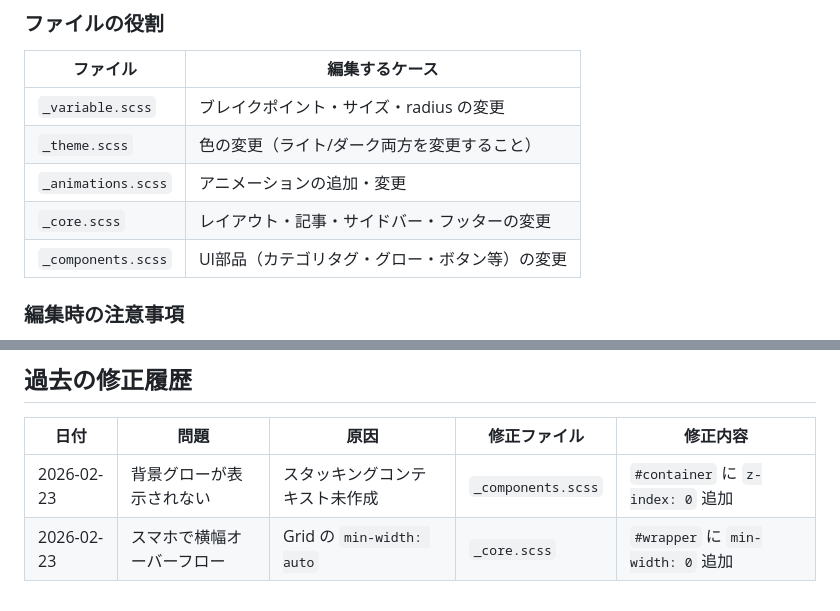
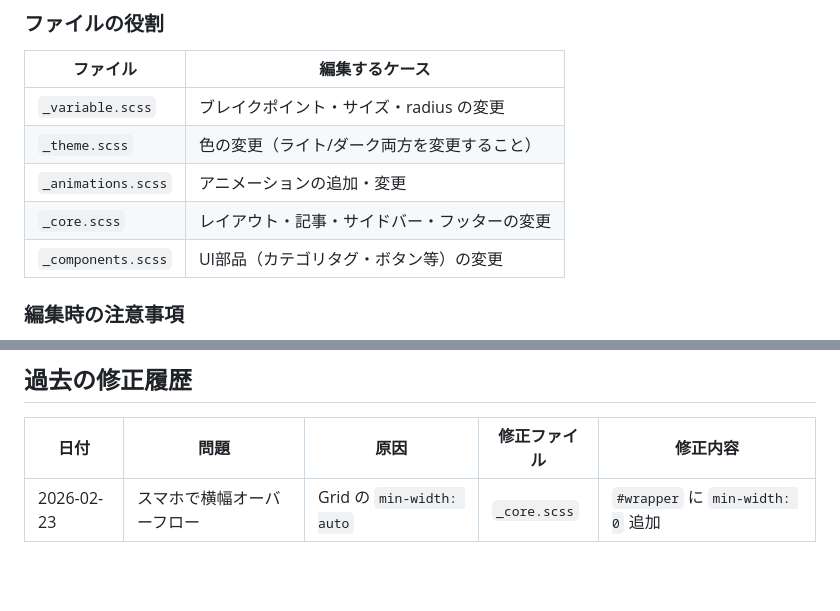
Before and after one commit to 1llum1n4t1s/1llum1n4t1s.github.io, a Markdown page: doc/DEBUGGING_GUIDE.md, 2 parts joined by grey strips. GitHub-like rendering; blank space fills up the shorter version.

```diff
--- a/doc/DEBUGGING_GUIDE.md
+++ b/doc/DEBUGGING_GUIDE.md
@@ -213,7 +179,7 @@ checkGrid('#content-inner');
 | `_theme.scss` | 色の変更（ライト/ダーク両方を変更すること） |
 | `_animations.scss` | アニメーションの追加・変更 |
 | `_core.scss` | レイアウト・記事・サイドバー・フッターの変更 |
-| `_components.scss` | UI部品（カテゴリタグ・グロー・ボタン等）の変更 |
+| `_components.scss` | UI部品（カテゴリタグ・ボタン等）の変更 |
 
 ### 編集時の注意事項
 
@@ -226,5 +192,4 @@ checkGrid('#content-inner');
 
 | 日付 | 問題 | 原因 | 修正ファイル | 修正内容 |
 |------|------|------|-------------|---------|
-| 2026-02-23 | 背景グローが表示されない | スタッキングコンテキスト未作成 | `_components.scss` | `#container` に `z-index: 0` 追加 |
 | 2026-02-23 | スマホで横幅オーバーフロー | Grid の `min-width: auto` | `_core.scss` | `#wrapper` に `min-width: 0` 追加 |
```
Also changed, not shown: other parts of doc/DEBUGGING_GUIDE.md (+7 -41 lines), CLAUDE.md (+1 -1 lines), doc/PROJECT_OVERVIEW.md (+13 -20 lines).
